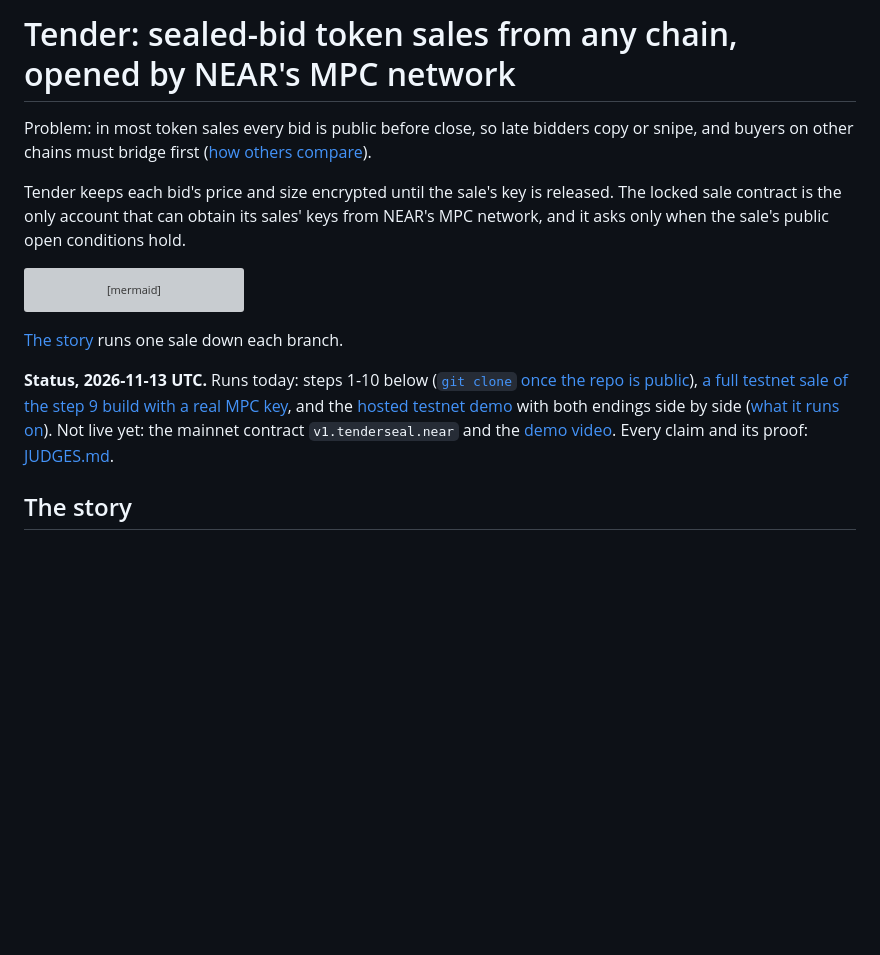
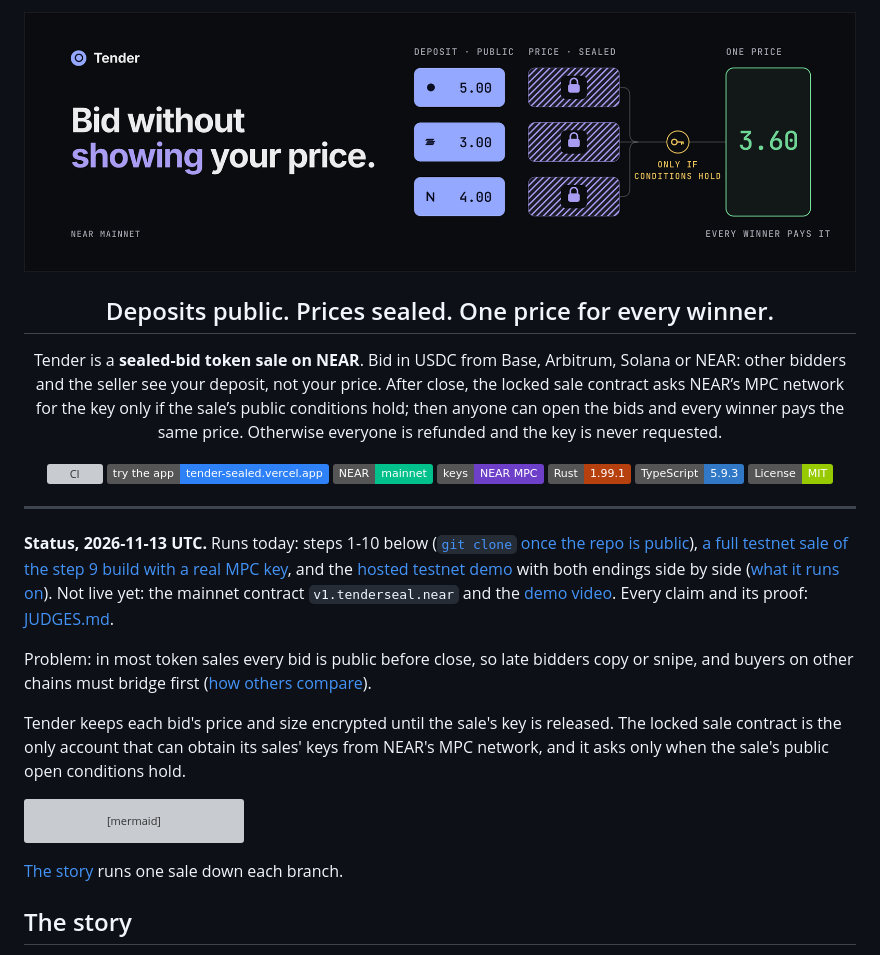
Before and after one commit to kocality/tender, a Markdown page: README.md, the part around one of its changes. Rendered like a GitHub page; pictures changed too: assets/banner.png (added); badges without logos; blank space fills up the shorter version; grey boxes are pictures that could not be loaded.

Commit message:
docs(readme): open with the banner, tagline, summary and badges
The README started with a long H1 and went straight into the problem
statement, so a first-time reader had no picture of the product and no
quick links. It now opens with the Tender banner (logo and name, so it
replaces the H1), a one-line tagline, a one-paragraph summary and a row
of badges (CI, hosted app, NEAR, MPC keys, Rust, TypeScript, license).

The Status line moves up to sit right under the header, so the NEAR
mainnet badge and banner are qualified on the first screen: the mainnet
contract and the demo video are not live yet. The story gets a
before/after picture of the key release after its first paragraph.
The rest of the README is unchanged.

```diff
--- a/README.md
+++ b/README.md
@@ -1,4 +1,22 @@
-# Tender: sealed-bid token sales from any chain, opened by NEAR's MPC network
+<p align="center"><img src="assets/banner.png" alt="Tender: bid without showing your price, on NEAR mainnet" width="100%"></p>
+
+<h2 align="center">Deposits public. Prices sealed. One price for every winner.</h2>
+
+<p align="center">Tender is a <b>sealed-bid token sale on NEAR</b>. Bid in USDC from Base, Arbitrum, Solana or NEAR: other bidders and the seller see your deposit, not your price. After close, the locked sale contract asks NEAR’s MPC network for the key only if the sale’s public conditions hold; then anyone can open the bids and every winner pays the same price. Otherwise everyone is refunded and the key is never requested.</p>
+
+<p align="center">
+  <a href="https://github.com/kocality/tender/actions/workflows/ci.yml"><img src="https://github.com/kocality/tender/actions/workflows/ci.yml/badge.svg" alt="CI"></a>
+  <a href="https://tender-sealed.vercel.app"><img src="https://img.shields.io/badge/try%20the%20app-tender--sealed.vercel.app-2f81f7" alt="Try the app: tender-sealed.vercel.app"></a>
+  <a href="#demo-sales"><img src="https://img.shields.io/badge/NEAR-mainnet-00c08b" alt="NEAR: mainnet"></a>
+  <a href="#trust-and-limits"><img src="https://img.shields.io/badge/keys-NEAR%20MPC-6e40c9" alt="Keys: NEAR MPC"></a>
+  <img src="https://img.shields.io/badge/Rust-1.99.1-b7410e" alt="Rust 1.99.1">
+  <img src="https://img.shields.io/badge/TypeScript-5.9.3-3178c6" alt="TypeScript 5.9.3">
+  <a href="LICENSE"><img src="https://img.shields.io/badge/License-MIT-97ca00" alt="License: MIT"></a>
+</p>
+
+---
+
+**Status, 2026-11-13 UTC.** Runs today: steps 1-10 below ([`git clone` once the repo is public](JUDGES.md#off-chain)), [a full testnet sale of the step 9 build with a real MPC key](JUDGES.md#testnet), and the [hosted testnet demo](https://tender-sealed.vercel.app) with both endings side by side ([what it runs on](JUDGES.md#off-chain)). Not live yet: the mainnet contract `v1.tenderseal.near` and the [demo video](JUDGES.md#off-chain). Every claim and its proof: [JUDGES.md](JUDGES.md).
 
 Problem: in most token sales every bid is public before close, so late bidders copy or snipe, and buyers on other chains must bridge first ([how others compare](#how-it-compares)).
 
@@ -15,8 +33,6 @@ flowchart TB
 
 [The story](#the-story) runs one sale down each branch.
 
-**Status, 2026-11-13 UTC.** Runs today: steps 1-10 below ([`git clone` once the repo is public](JUDGES.md#off-chain)), [a full testnet sale of the step 9 build with a real MPC key](JUDGES.md#testnet), and the [hosted testnet demo](https://tender-sealed.vercel.app) with both endings side by side ([what it runs on](JUDGES.md#off-chain)). Not live yet: the mainnet contract `v1.tenderseal.near` and the [demo video](JUDGES.md#off-chain). Every claim and its proof: [JUDGES.md](JUDGES.md).
-
 ## The story
 
 **Priya lists a sale.** She wants to sell 3 NEAR (as wNEAR) to whoever values it most, at no less than 3.00 USDC per NEAR. She sets two public open conditions: at least 5 USDC escrowed (`min_escrow`) and at least 3 bidders (`min_bidders`). Bea, on Base, bids early; Sam, on Solana, bids later:
```
Also changed, not shown: other parts of README.md (+2 -0 lines), assets/before-after-key.png (added).
